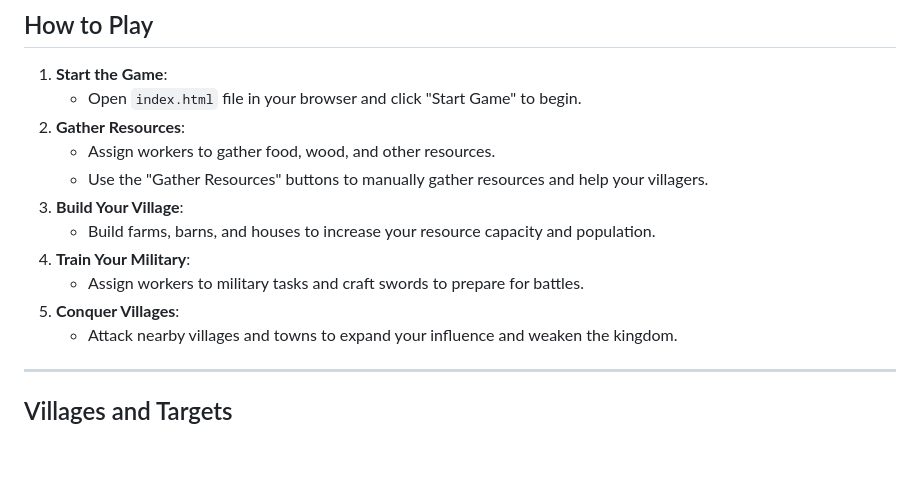
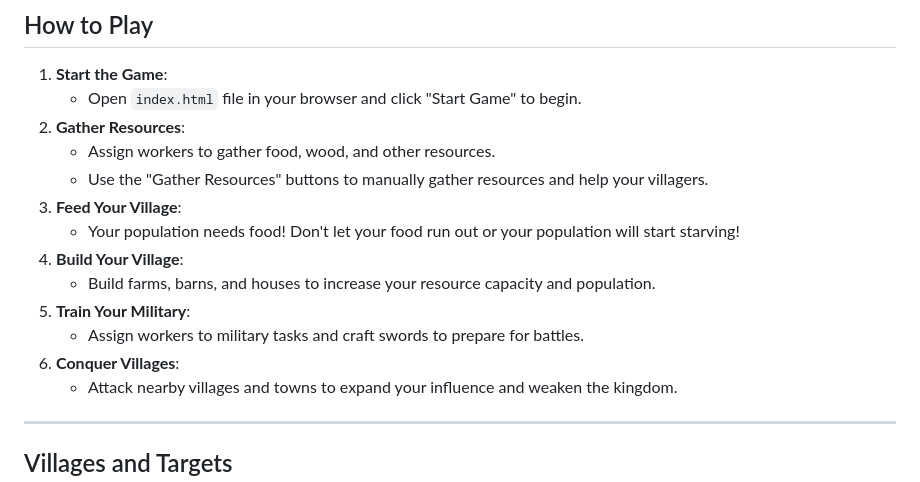
Before and after one commit to t3vajo05/web-development-course, a Markdown page: README.md, the part around the change. Rendered like a GitHub page; blank space fills up the shorter version.

Commit message:
Readmen päivitys

```diff
--- a/README.md
+++ b/README.md
@@ -37,11 +37,13 @@ The game is designed to be played casually, with progress happening over time as
 2. **Gather Resources**:
    - Assign workers to gather food, wood, and other resources.
    - Use the "Gather Resources" buttons to manually gather resources and help your villagers.
-3. **Build Your Village**:
+3. **Feed Your Village**:
+   - Your population needs food! Don't let your food run out or your population will start starving!
+4. **Build Your Village**:
    - Build farms, barns, and houses to increase your resource capacity and population.
-4. **Train Your Military**:
+5. **Train Your Military**:
    - Assign workers to military tasks and craft swords to prepare for battles.
-5. **Conquer Villages**:
+6. **Conquer Villages**:
    - Attack nearby villages and towns to expand your influence and weaken the kingdom.
 
 ---
```
